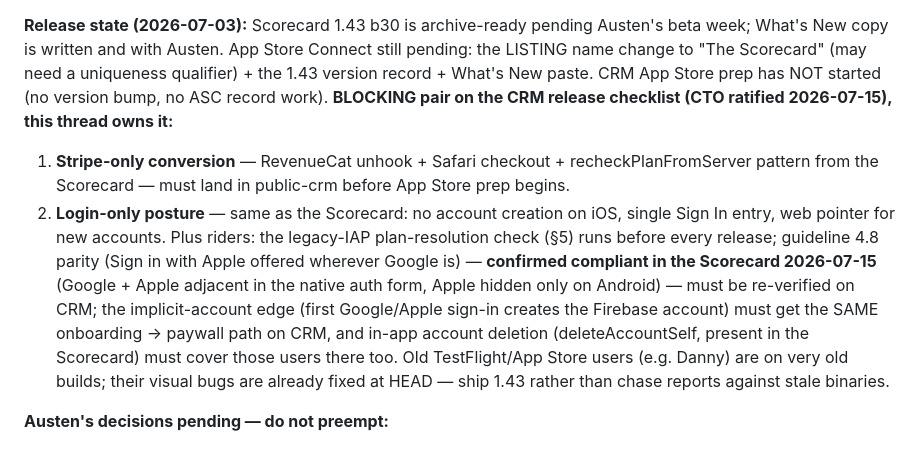
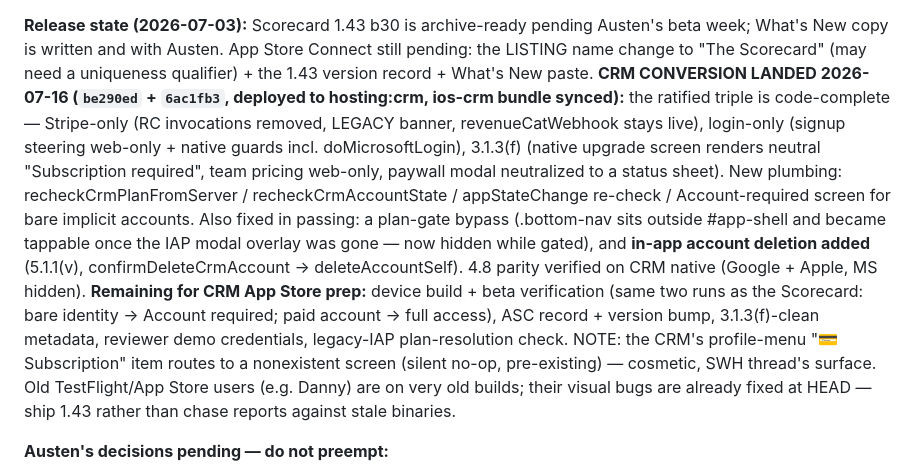
Before and after one commit to MyLola-Ai/swh-scorecard, a Markdown page: docs/MOBILE_APPS_CHARTER.md, the part around the change. GitHub-like rendering.

Commit message:
Charter: CRM conversion landed; remaining App Store prep checklist
Co-Authored-By: Claude Fable 5 <noreply@anthropic.com>

```diff
--- a/docs/MOBILE_APPS_CHARTER.md
+++ b/docs/MOBILE_APPS_CHARTER.md
@@ -246,18 +246,21 @@ acceptable but unadvertised. Any 1.43 build must be cut AFTER 45ccfd0 + `cap syn
 **Release state (2026-07-03):** Scorecard 1.43 b30 is archive-ready pending Austen's beta week;
 What's New copy is written and with Austen. App Store Connect still pending: the LISTING name change
 to "The Scorecard" (may need a uniqueness qualifier) + the 1.43 version record + What's New paste.
-CRM App Store prep has NOT started (no version bump, no ASC record work). **BLOCKING pair on the
-CRM release checklist (CTO ratified 2026-07-15), this thread owns it:**
-1. **Stripe-only conversion** — RevenueCat unhook + Safari checkout + recheckPlanFromServer
-   pattern from the Scorecard — must land in public-crm before App Store prep begins.
-2. **Login-only posture** — same as the Scorecard: no account creation on iOS, single Sign In
-   entry, web pointer for new accounts.
-Plus riders: the legacy-IAP plan-resolution check (§5) runs before every release; guideline 4.8
-parity (Sign in with Apple offered wherever Google is) — **confirmed compliant in the Scorecard
-2026-07-15** (Google + Apple adjacent in the native auth form, Apple hidden only on Android) —
-must be re-verified on CRM; the implicit-account edge (first Google/Apple sign-in creates the
-Firebase account) must get the SAME onboarding → paywall path on CRM, and in-app account
-deletion (deleteAccountSelf, present in the Scorecard) must cover those users there too. Old TestFlight/App Store
+**CRM CONVERSION LANDED 2026-07-16 (`be290ed` + `6ac1fb3`, deployed to hosting:crm, ios-crm
+bundle synced):** the ratified triple is code-complete — Stripe-only (RC invocations removed,
+LEGACY banner, revenueCatWebhook stays live), login-only (signup steering web-only + native
+guards incl. doMicrosoftLogin), 3.1.3(f) (native upgrade screen renders neutral "Subscription
+required", team pricing web-only, paywall modal neutralized to a status sheet). New plumbing:
+recheckCrmPlanFromServer / recheckCrmAccountState / appStateChange re-check / Account-required
+screen for bare implicit accounts. Also fixed in passing: a plan-gate bypass (.bottom-nav sits
+outside #app-shell and became tappable once the IAP modal overlay was gone — now hidden while
+gated), and **in-app account deletion added** (5.1.1(v), confirmDeleteCrmAccount →
+deleteAccountSelf). 4.8 parity verified on CRM native (Google + Apple, MS hidden).
+**Remaining for CRM App Store prep:** device build + beta verification (same two runs as the
+Scorecard: bare identity → Account required; paid account → full access), ASC record + version
+bump, 3.1.3(f)-clean metadata, reviewer demo credentials, legacy-IAP plan-resolution check.
+NOTE: the CRM's profile-menu "💳 Subscription" item routes to a nonexistent screen (silent
+no-op, pre-existing) — cosmetic, SWH thread's surface. Old TestFlight/App Store
 users (e.g. Danny) are on very old builds; their visual bugs are already fixed at HEAD — ship 1.43
 rather than chase reports against stale binaries.
 
```
